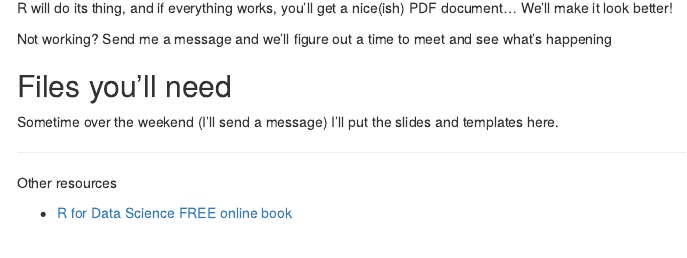
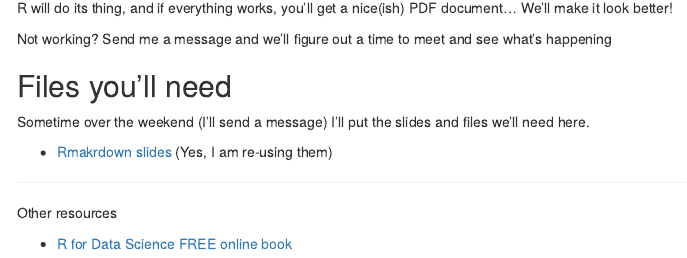
Before and after one commit to jcvdav/LAFF_R, an R Markdown document (index.Rmd): the page in a window 1100 px wide, from 2560 px down. The pictures show the output file index.html that the author committed with the source, opened offline; menus at the side of the page are left out.

Commit message:
Added link to slides

```diff
--- a/index.Rmd
+++ b/index.Rmd
@@ -78,7 +78,10 @@ Not working? Send me a message and we'll figure out a time to meet and see what'
 
 ## Files you'll need
 
-Sometime over the weekend (I'll send a message) I'll put the slides and templates here.
+Sometime over the weekend (I'll send a message) I'll put the slides and files we'll need here.
+
+- [Rmakrdown slides](villasenor-derbez.com/intro2Rmd/CourseMaterials/intro2Rmd.html) (Yes, I am re-using them)
+
 
 
 
```
Also changed, not shown: index.html.
